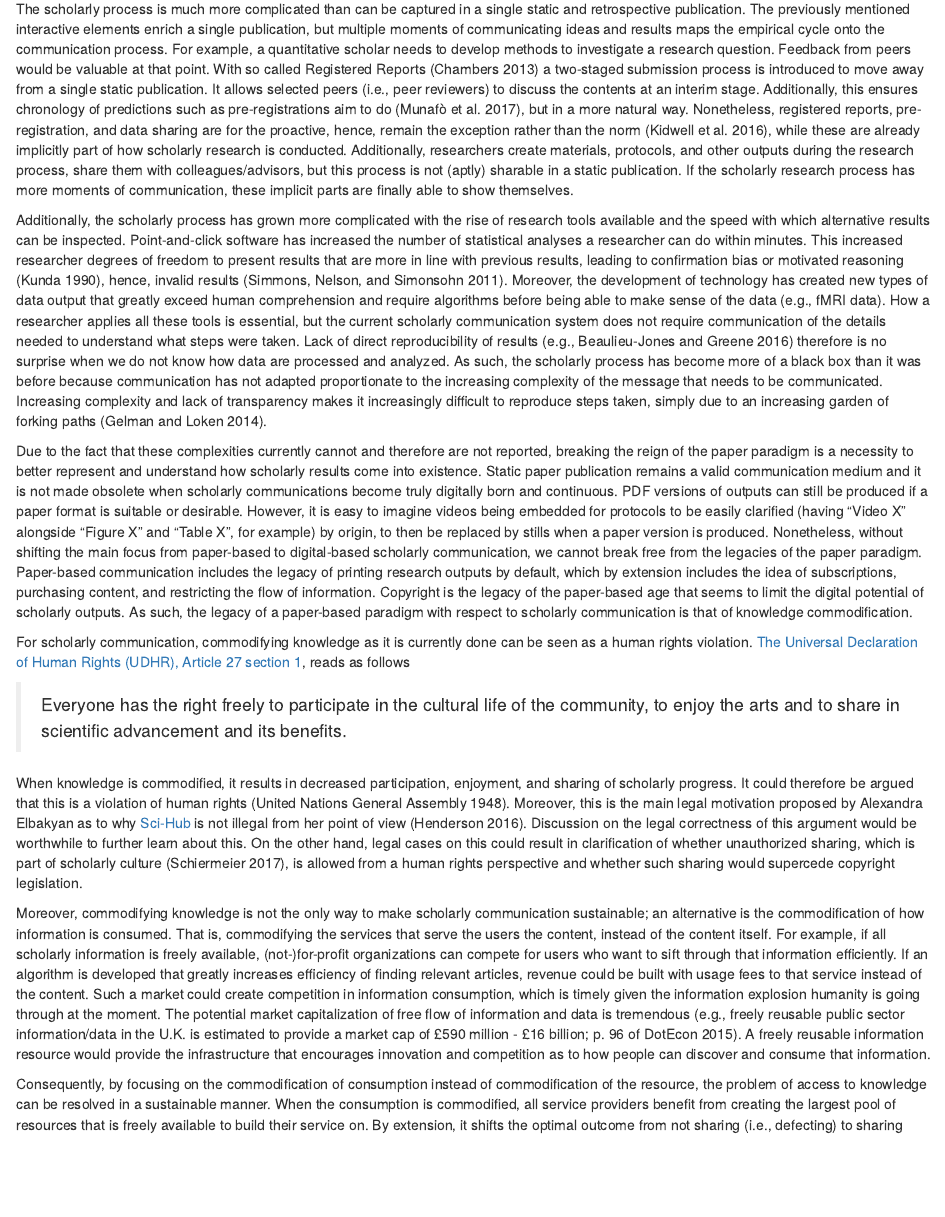
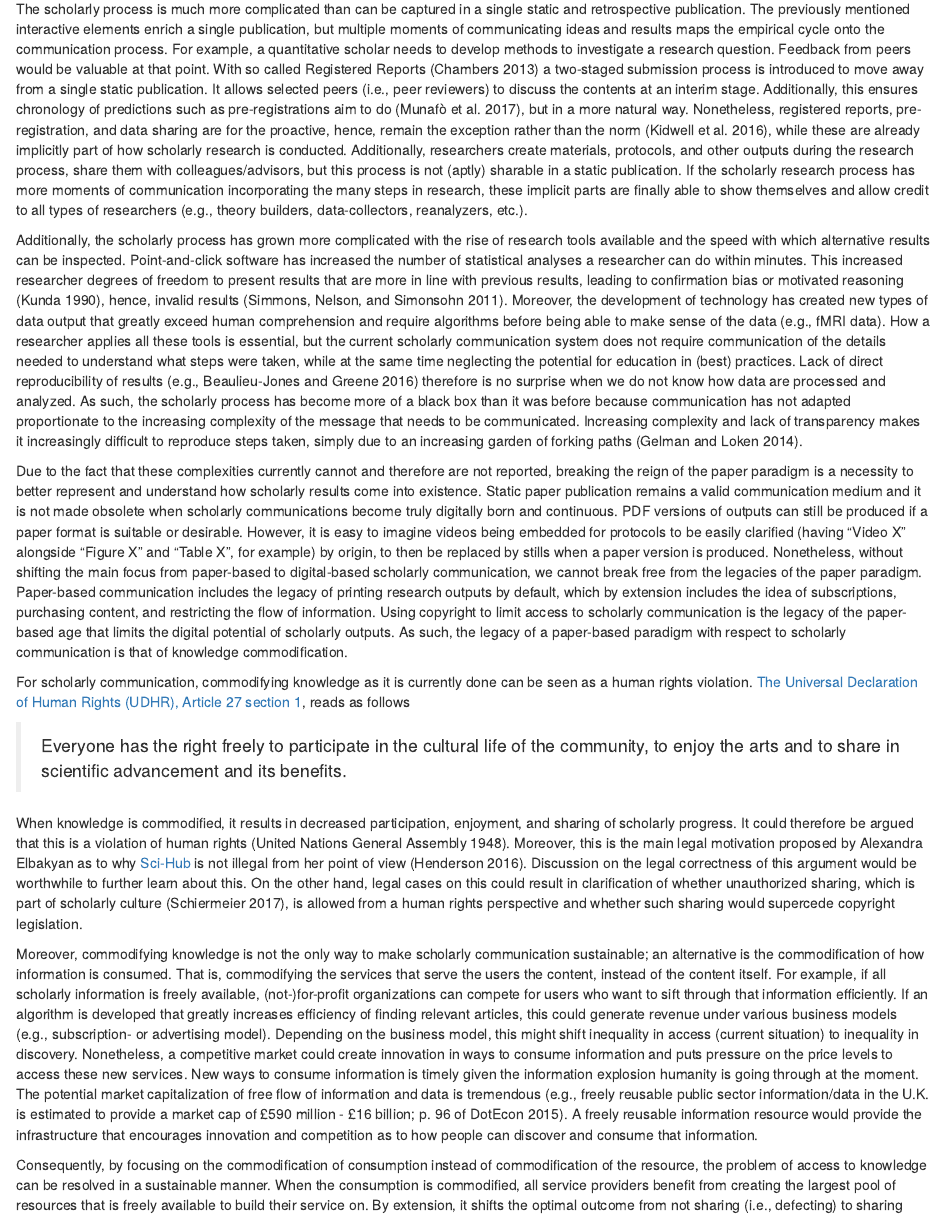
Before and after one commit to chartgerink/2017future, an R Markdown document (manuscript.Rmd): the page in a window 1100 px wide, from 1680 px down. The pictures show the output file manuscript.html that the author committed with the source, opened offline.

Commit message:
Update to submitted version

```diff
--- a/manuscript.Rmd
+++ b/manuscript.Rmd
@@ -3,10 +3,10 @@ title: "Re-envisioning a future in scholarly communication"
 author: "Chris H.J. Hartgerink"
 date: '`r Sys.Date()`'
 output:
-  pdf_document: default
   html_document:
     includes:
       in_header: hypothesis.html
+  pdf_document: default
   word_document: default
 fig_caption: yes
 bibliography: library.bib
@@ -36,13 +36,13 @@ The current scholarly communications system requires submitting to a journal tha
 
 Hence, we are stuck in a paper paradigm, albeit writing digital pages. Such digital pages radically restrict the way we imagine the communication of our results. In recent years, options to break free from this paper paradigm have arisen with tools such as [Rmarkdown](http://rmarkdown.rstudio.com/) or [Jupyter notebooks](https://jupyter.org/). These options allow the user to include code to dynamically generate figures, tables, or values in the text. By extension, how data are cleaned and analyzed can also be included as part of a manuscript for co-authors to verify or readers to discuss [see also @elife-rmd]. Moreover, interactive elements can be embedded, such as interactive figures, online applications, or videos.
 
-The scholarly process is much more complicated than can be captured in a single static and retrospective publication. The previously mentioned interactive elements enrich a single publication, but multiple moments of communicating ideas and results maps the empirical cycle onto the communication process. For example, a quantitative scholar needs to develop methods to investigate a research question. Feedback from peers would be valuable at that point. With so called Registered Reports [@10.1016/j.cortex.2012.12.016] a two-staged submission process is introduced to move away from a single static publication. It allows selected peers (i.e., peer reviewers) to discuss the contents at an interim stage. Additionally, this ensures chronology of predictions such as pre-registrations aim to do [@10.1038/s41562-016-0021], but in a more natural way. Nonetheless, registered reports, pre-registration, and data sharing are for the proactive, hence, remain the exception rather than the norm [@10.1371/journal.pbio.1002456], while these are already implicitly part of how scholarly research is conducted. Additionally, researchers create materials, protocols, and other outputs during the research process, share them with colleagues/advisors, but this process is not (aptly) sharable in a static publication. If the scholarly research process has more moments of communication, these implicit parts are finally able to show themselves.
+The scholarly process is much more complicated than can be captured in a single static and retrospective publication. The previously mentioned interactive elements enrich a single publication, but multiple moments of communicating ideas and results maps the empirical cycle onto the communication process. For example, a quantitative scholar needs to develop methods to investigate a research question. Feedback from peers would be valuable at that point. With so called Registered Reports [@10.1016/j.cortex.2012.12.016] a two-staged submission process is introduced to move away from a single static publication. It allows selected peers (i.e., peer reviewers) to discuss the contents at an interim stage. Additionally, this ensures chronology of predictions such as pre-registrations aim to do [@10.1038/s41562-016-0021], but in a more natural way. Nonetheless, registered reports, pre-registration, and data sharing are for the proactive, hence, remain the exception rather than the norm [@10.1371/journal.pbio.1002456], while these are already implicitly part of how scholarly research is conducted. Additionally, researchers create materials, protocols, and other outputs during the research process, share them with colleagues/advisors, but this process is not (aptly) sharable in a static publication. If the scholarly research process has more moments of communication incorporating the many steps in research, these implicit parts are finally able to show themselves and allow credit to all types of researchers (e.g., theory builders, data-collectors, reanalyzers, etc.).
 
-Additionally, the scholarly process has grown more complicated with the rise of research tools available and the speed with which alternative results can be inspected. Point-and-click software has increased the number of statistical analyses a researcher can do within minutes. This increased researcher degrees of freedom to present results that are more in line with previous results, leading to confirmation bias or motivated reasoning [@10.1037/0033-2909.108.3.480], hence, invalid results [@10.1177/0956797611417632]. Moreover, the development of technology has created new types of data output that greatly exceed human comprehension and require algorithms before being able to make sense of the data (e.g., fMRI data). How a researcher applies all these tools is essential, but the current scholarly communication system does not require communication of the details needed to understand what steps were taken. Lack of direct reproducibility of results [e.g., @10.1101/056473] therefore is no surprise when we do not know how data are processed and analyzed. As such, the scholarly process has become more of a black box than it was before because communication has not adapted proportionate to the increasing complexity of the message that needs to be communicated. Increasing complexity and lack of transparency makes it increasingly difficult to reproduce steps taken, simply due to an increasing garden of forking paths [@10.1511/2014.111.460].
+Additionally, the scholarly process has grown more complicated with the rise of research tools available and the speed with which alternative results can be inspected. Point-and-click software has increased the number of statistical analyses a researcher can do within minutes. This increased researcher degrees of freedom to present results that are more in line with previous results, leading to confirmation bias or motivated reasoning [@10.1037/0033-2909.108.3.480], hence, invalid results [@10.1177/0956797611417632]. Moreover, the development of technology has created new types of data output that greatly exceed human comprehension and require algorithms before being able to make sense of the data (e.g., fMRI data). How a researcher applies all these tools is essential, but the current scholarly communication system does not require communication of the details needed to understand what steps were taken, while at the same time neglecting the potential for education in (best) practices. Lack of direct reproducibility of results [e.g., @10.1101/056473] therefore is no surprise when we do not know how data are processed and analyzed. As such, the scholarly process has become more of a black box than it was before because communication has not adapted proportionate to the increasing complexity of the message that needs to be communicated. Increasing complexity and lack of transparency makes it increasingly difficult to reproduce steps taken, simply due to an increasing garden of forking paths [@10.1511/2014.111.460].
 
 <!-- Moreover, much of the software is proprietary and it is simply impossible to verify results or understand how they originated [@10.1038/nature10836]. Trying to reverse engineer these pieces of software is actually often illegal based on the terms of service agreement that you have to accept before using the software. As such, it is practically impossible to understand how software development affects how results are computed, while testing for this is easy with open-source software. -->
 
-Due to the fact that these complexities currently cannot and therefore are not reported, breaking the reign of the paper paradigm is a necessity to better represent and understand how scholarly results come into existence. Static paper publication remains a valid communication medium and it is not made obsolete when scholarly communications become truly digitally born and continuous. PDF versions of outputs can still be produced if a paper format is suitable or desirable. However, it is easy to imagine videos being embedded for protocols to be easily clarified (having "Video X" alongside "Figure X" and "Table X", for example) by origin, to then be replaced by stills when a paper version is produced. Nonetheless, without shifting the main focus from paper-based to digital-based scholarly communication, we cannot break free from the legacies of the paper paradigm. Paper-based communication includes the legacy of printing research outputs by default, which by extension includes the idea of subscriptions, purchasing content, and restricting the flow of information. Copyright is the legacy of the paper-based age that seems to limit the digital potential of scholarly outputs. As such, the legacy of a paper-based paradigm with respect to scholarly communication is that of knowledge commodification.
+Due to the fact that these complexities currently cannot and therefore are not reported, breaking the reign of the paper paradigm is a necessity to better represent and understand how scholarly results come into existence. Static paper publication remains a valid communication medium and it is not made obsolete when scholarly communications become truly digitally born and continuous. PDF versions of outputs can still be produced if a paper format is suitable or desirable. However, it is easy to imagine videos being embedded for protocols to be easily clarified (having "Video X" alongside "Figure X" and "Table X", for example) by origin, to then be replaced by stills when a paper version is produced. Nonetheless, without shifting the main focus from paper-based to digital-based scholarly communication, we cannot break free from the legacies of the paper paradigm. Paper-based communication includes the legacy of printing research outputs by default, which by extension includes the idea of subscriptions, purchasing content, and restricting the flow of information. Using copyright to limit access to scholarly communication is the legacy of the paper-based age that limits the digital potential of scholarly outputs. As such, the legacy of a paper-based paradigm with respect to scholarly communication is that of knowledge commodification.
 
 For scholarly communication, commodifying knowledge as it is currently done can be seen as a human rights violation. [The Universal Declaration of Human Rights (UDHR), Article 27 section 1](http://wayback.archive.org/web/20170510094028/http://www.un.org/en/universal-declaration-human-rights/index.html), reads as follows
 
@@ -50,7 +50,7 @@ For scholarly communication, commodifying knowledge as it is currently done can
 
 When knowledge is commodified, it results in decreased participation, enjoyment, and sharing of scholarly progress. It could therefore be argued that this is a violation of human rights [@udhr]. Moreover, this is the main legal motivation proposed by Alexandra Elbakyan as to why [Sci-Hub](http://sci-hub.bz) is not illegal from her point of view [@alexandraelbakyan]. Discussion on the legal correctness of this argument would be worthwhile to further learn about this. On the other hand, legal cases on this could result in clarification of whether unauthorized sharing, which is part of scholarly culture [@10.1038/545145a], is allowed from a human rights perspective and whether such sharing would supercede copyright legislation.
 
-Moreover, commodifying knowledge is not the only way to make scholarly communication sustainable; an alternative is the commodification of how information is consumed. That is, commodifying the services that serve the users the content, instead of the content itself. For example, if all scholarly information is freely available, (not-)for-profit organizations can compete for users who want to sift through that information efficiently. If an algorithm is developed that greatly increases efficiency of finding relevant articles, revenue could be built with usage fees to that service instead of the content. Such a market could create competition in information consumption, which is timely given the information explosion humanity is going through at the moment. The potential market capitalization of free flow of information and data is tremendous [e.g., freely reusable public sector information/data in the U.K. is estimated to provide a market cap of £590 million - £16 billion; p. 96 of @dotecon]. A freely reusable information resource would provide the infrastructure that encourages innovation and competition as to how people can discover and consume that information.
+Moreover, commodifying knowledge is not the only way to make scholarly communication sustainable; an alternative is the commodification of how information is consumed. That is, commodifying the services that serve the users the content, instead of the content itself. For example, if all scholarly information is freely available, (not-)for-profit organizations can compete for users who want to sift through that information efficiently. If an algorithm is developed that greatly increases efficiency of finding relevant articles, this could generate revenue under various business models (e.g., subscription- or advertising model). Depending on the business model, this might shift inequality in access (current situation) to inequality in discovery. Nonetheless, a competitive market could create innovation in ways to consume information and puts pressure on the price levels to access these new services. New ways to consume information is timely given the information explosion humanity is going through at the moment. The potential market capitalization of free flow of information and data is tremendous [e.g., freely reusable public sector information/data in the U.K. is estimated to provide a market cap of £590 million - £16 billion; p. 96 of @dotecon]. A freely reusable information resource would provide the infrastructure that encourages innovation and competition as to how people can discover and consume that information.
 
 Consequently, by focusing on the commodification of consumption instead of commodification of the resource, the problem of access to knowledge can be resolved in a sustainable manner. When the consumption is commodified, all service providers benefit from creating the largest pool of resources that is freely available to build their service on. By extension, it shifts the optimal outcome from not sharing (i.e., defecting) to sharing (i.e., cooperating), because it increases the value of their service. This would create a market that stimulates access instead of limiting it, while retaining the potential for revenue.
 
```
Also changed, not shown: manuscript.html, manuscript.Rmd (2 more changed lines), 3 other files.
